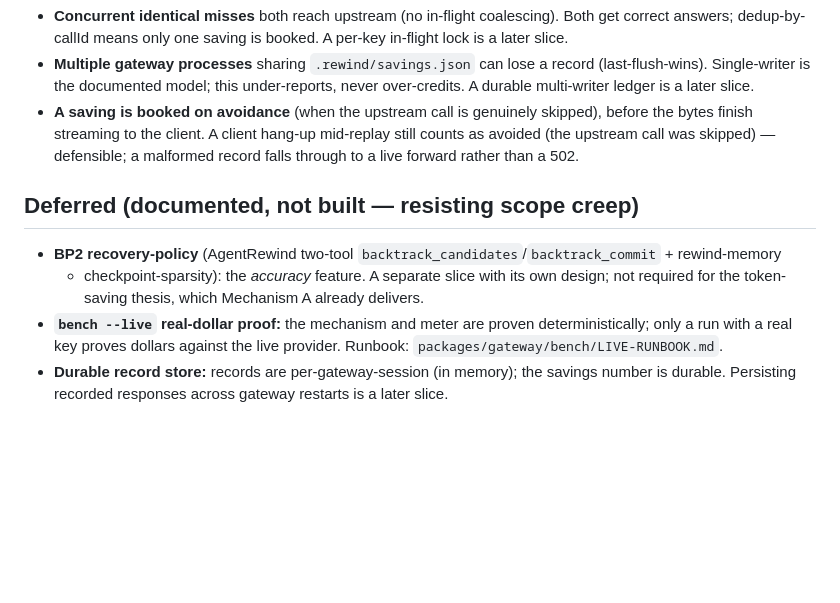
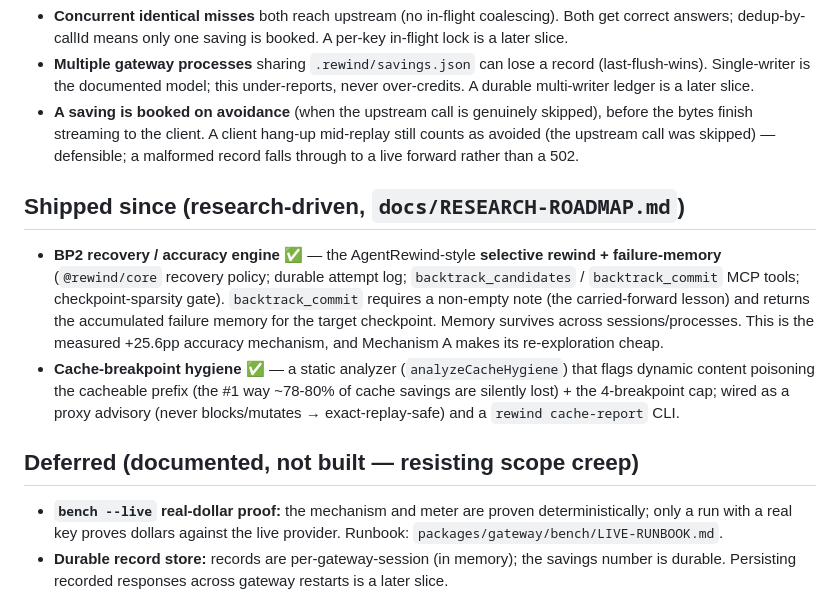
Before and after one commit to DarkStar616/rewind, a Markdown page: docs/GATEWAY-STATUS.md, the part around the change. Drawn GitHub-style; blank space fills up the shorter version.

```diff
--- a/docs/GATEWAY-STATUS.md
+++ b/docs/GATEWAY-STATUS.md
@@ -64,11 +64,20 @@ serve a wrong answer):**
   finish streaming to the client. A client hang-up mid-replay still counts as avoided (the upstream
   call was skipped) — defensible; a malformed record falls through to a live forward rather than a 502.
 
+## Shipped since (research-driven, `docs/RESEARCH-ROADMAP.md`)
+
+- **BP2 recovery / accuracy engine** ✅ — the AgentRewind-style **selective rewind + failure-memory**
+  (`@rewind/core` recovery policy; durable attempt log; `backtrack_candidates` / `backtrack_commit` MCP
+  tools; checkpoint-sparsity gate). `backtrack_commit` requires a non-empty note (the carried-forward
+  lesson) and returns the accumulated failure memory for the target checkpoint. Memory survives across
+  sessions/processes. This is the measured +25.6pp accuracy mechanism, and Mechanism A makes its
+  re-exploration cheap.
+- **Cache-breakpoint hygiene** ✅ — a static analyzer (`analyzeCacheHygiene`) that flags dynamic content
+  poisoning the cacheable prefix (the #1 way ~78-80% of cache savings are silently lost) + the
+  4-breakpoint cap; wired as a proxy advisory (never blocks/mutates → exact-replay-safe) and a
+  `rewind cache-report` CLI.
+
 ## Deferred (documented, not built — resisting scope creep)
-
-- **BP2 recovery-policy** (AgentRewind two-tool `backtrack_candidates`/`backtrack_commit` + rewind-memory
-  + checkpoint-sparsity): the *accuracy* feature. A separate slice with its own design; not required for
-  the token-saving thesis, which Mechanism A already delivers.
 - **`bench --live` real-dollar proof:** the mechanism and meter are proven deterministically; only a run
   with a real key proves dollars against the live provider. Runbook: `packages/gateway/bench/LIVE-RUNBOOK.md`.
 - **Durable record store:** records are per-gateway-session (in memory); the savings number is durable.
```
Also changed, not shown: docs/RESEARCH-ROADMAP.md (+12 -0 lines).
